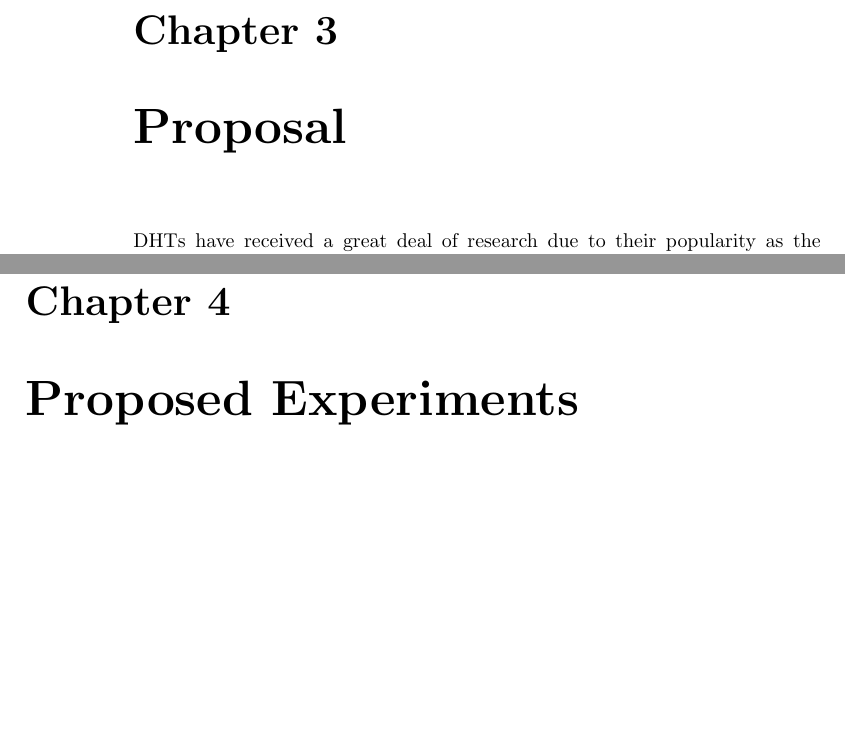
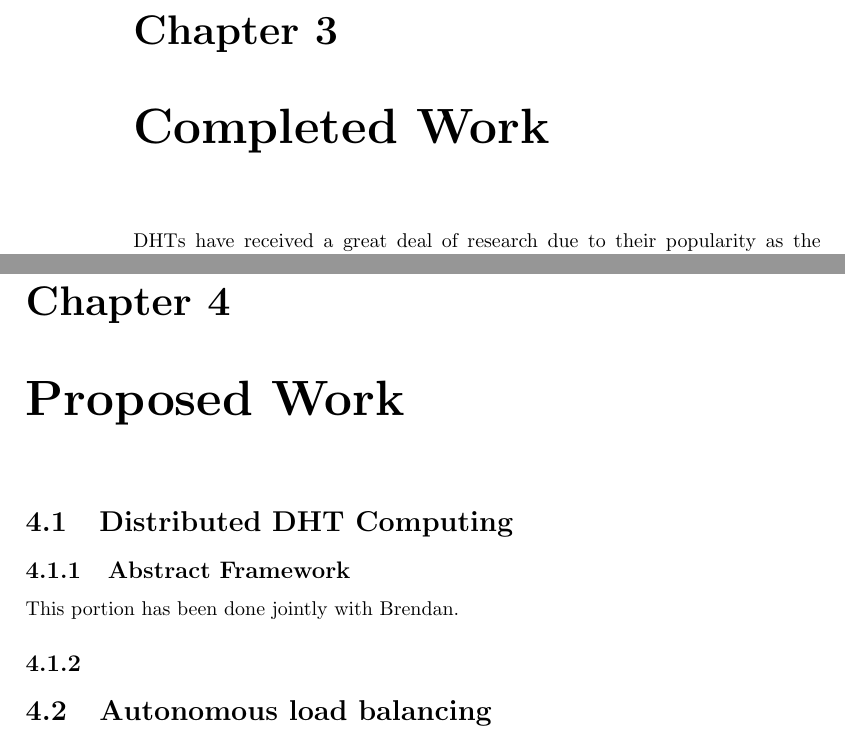
Before and after one commit to abrosen/notes, a LaTeX thesis (summaries/proposal.tex): two parts of pages 23 and 32 of 44, joined at a grey line, cut so that both start at the same text, the shorter picture padded with empty space. Compiled offline with pdfLaTeX.

Commit message:
oh what did I miss

```diff
--- a/summaries/proposal.tex
+++ b/summaries/proposal.tex
@@ -807,7 +807,7 @@ Instead of trying to exactly compute the Voronoi regions, we approximate them.
 
 
 
-\chapter{Proposal}
+\chapter{Completed Work}
 
 DHTs have received a great deal of research due to their popularity as the backbone for structured P2P system primarily used for file-sharing.
 There are two recent and fairly open questions that I want to examine.
@@ -1161,7 +1161,21 @@ This also breaks how we think of normal nodes.
 One assertion is why not use some kind of mechanism for ensuring even distribution of nodes?
 The issue there is that our solutions for doing this are centralized distribution or a spring-model mechanism (or the binning mechanism of Dynamo, but the paper is a bit roundabout on how to do that).
 
-\chapter{Proposed Experiments}
+\chapter{Proposed Work}
+
+\section{Distributed DHT Computing}
+
+\subsection{Abstract Framework}
+This portion has been done jointly with Brendan.
+
+
+\subsection{}
+
+
+\section{Autonomous load balancing}
+
+\subsubsection{}
+
 
 \chapter{Previous Writing to incorporate above}
 
```
